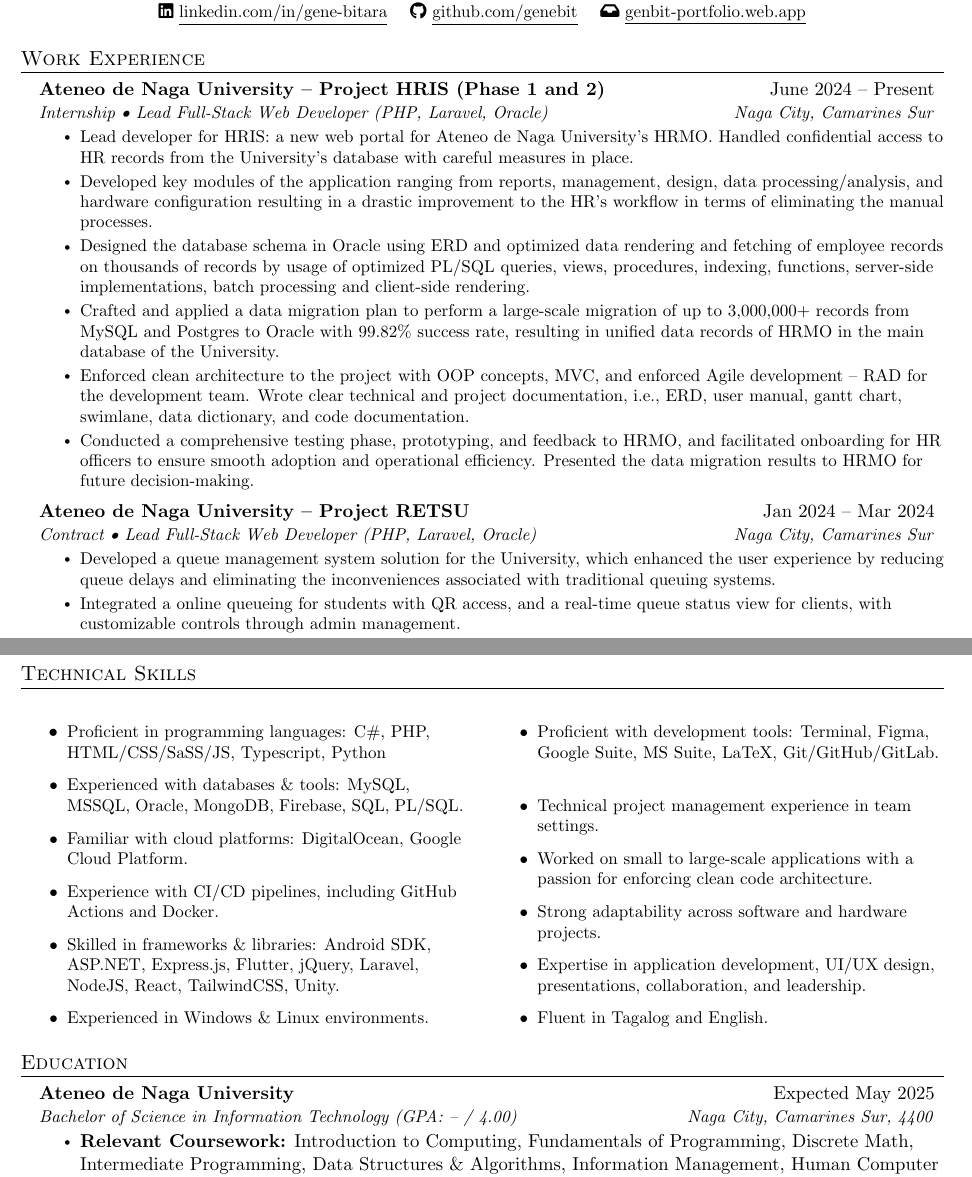
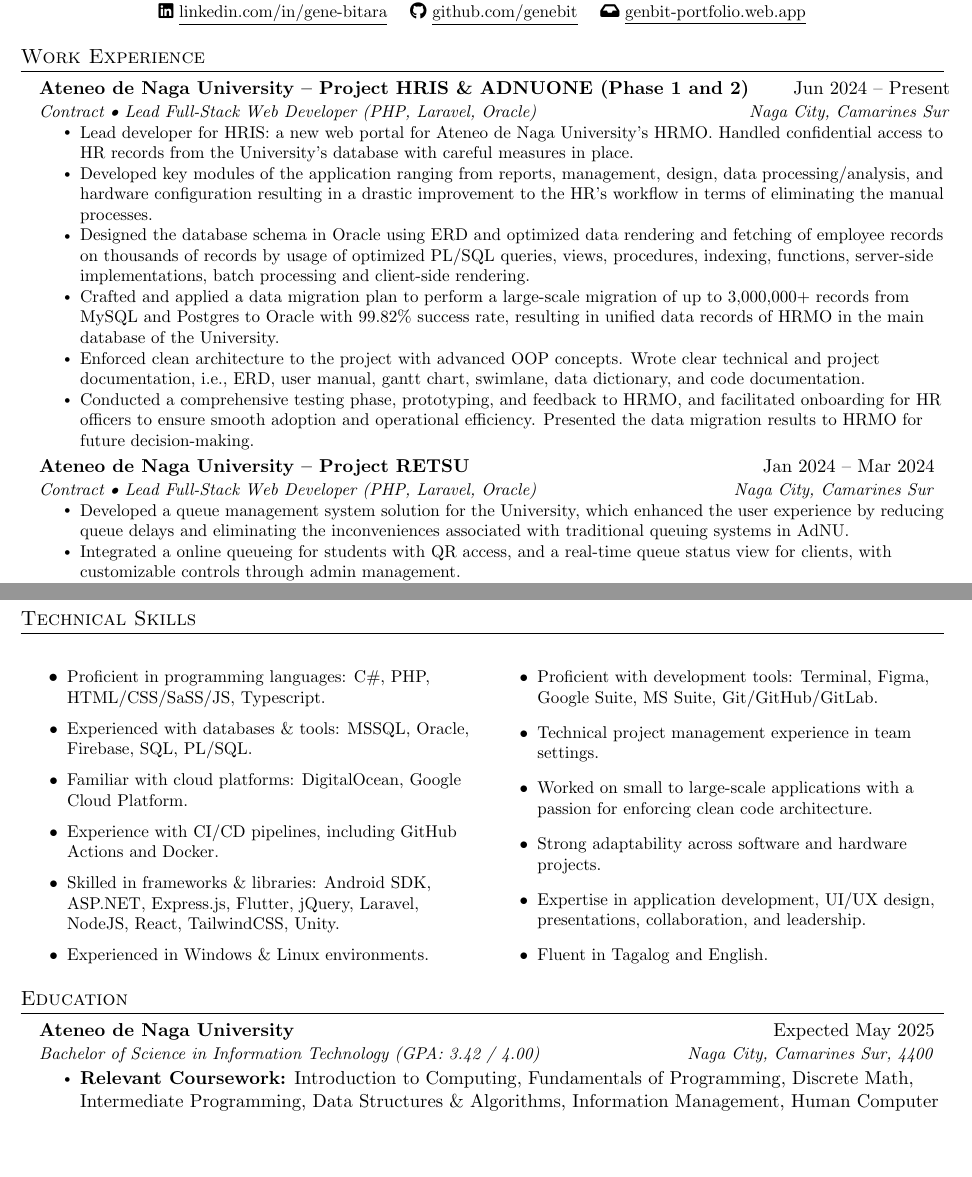
Before and after one commit to genebit/cv, a LaTeX CV (cv.tex, which reads sections/education.tex, sections/experience.tex, sections/skills.tex): two parts of pages 1 and 3 of 3, joined at a grey line, cut so that both start at the same text, the shorter picture padded with empty space. Compiled offline with pdfLaTeX.

Commit message:
chore: updated cv and resume.

```diff
--- a/sections/education.tex
+++ b/sections/education.tex
@@ -3,7 +3,7 @@
 \resumeSubHeadingListStart
     \resumeSubheading
     {Ateneo de Naga University}{Expected May 2025}
-    {Bachelor of Science in Information Technology (GPA: -- / 4.00)}{Naga City, Camarines Sur, 4400}
+    {Bachelor of Science in Information Technology (GPA: 3.42 / 4.00)}{Naga City, Camarines Sur, 4400}
     \begin{itemize}
         \item \textbf{Relevant Coursework:} Introduction to Computing, Fundamentals of Programming, Discrete Math, Intermediate Programming, Data Structures \& Algorithms, Information Management, Human Computer Interaction, OOP, Trends in Application Development, OS, Advanced Database Systems, Integrative Programming \& Technologies, Computer Networking, Platform Technologies, Technopreneurship for IT Professionals, 2D Game Development, Infromation Assurance and Security, Web Systems and Technologies, Systems Administration and Maintenance, Systems Integration and Architecture for IT Professionals, UI/UX Design, Mobile Computing and Communication.
     \end{itemize}
--- a/sections/experience.tex
+++ b/sections/experience.tex
@@ -2,14 +2,14 @@
 
 \resumeSubHeadingListStart
     \resumeSubheading
-    {Ateneo de Naga University -- Project HRIS (Phase 1 and 2)}{June 2024 -- Present}
-    {Internship • Lead Full-Stack Web Developer (PHP, Laravel, Oracle)}{Naga City, Camarines Sur}
+    {Ateneo de Naga University -- Project HRIS \& ADNUONE (Phase 1 and 2)}{Jun 2024 -- Present}
+    {Contract • Lead Full-Stack Web Developer (PHP, Laravel, Oracle)}{Naga City, Camarines Sur}
     \resumeItemListStart
         \resumeItem{Lead developer for HRIS: a new web portal for Ateneo de Naga University's HRMO. Handled confidential access to HR records from the University's database with careful measures in place.}
         \resumeItem{Developed key modules of the application ranging from reports, management, design, data processing/analysis, and hardware configuration resulting in a drastic improvement to the HR's workflow in terms of eliminating the manual processes.}
         \resumeItem{Designed the database schema in Oracle using ERD and optimized data rendering and fetching of employee records on thousands of records by usage of optimized PL/SQL queries, views, procedures, indexing, functions, server-side implementations, batch processing and client-side rendering.}
         \resumeItem{Crafted and applied a data migration plan to perform a large-scale migration of up to 3,000,000+ records from MySQL and Postgres to Oracle with 99.82\% success rate, resulting in unified data records of HRMO in the main database of the University.}
-        \resumeItem{Enforced clean architecture to the project with OOP concepts, MVC, and enforced Agile development – RAD for the development team. Wrote clear technical and project documentation, i.e., ERD, user manual, gantt chart,  swimlane, data dictionary, and code documentation.}
+        \resumeItem{Enforced clean architecture to the project with advanced OOP concepts. Wrote clear technical and project documentation, i.e., ERD, user manual, gantt chart,  swimlane, data dictionary, and code documentation.}
         \resumeItem{Conducted a comprehensive testing phase, prototyping, and feedback to HRMO, and facilitated onboarding for HR officers to ensure smooth adoption and operational efficiency. Presented the data migration results to HRMO for future decision-making.}
     \resumeItemListEnd
     % ------------------------------------------------------------------------------------------ %
@@ -17,7 +17,7 @@
     {Ateneo de Naga University -- Project RETSU}{Jan 2024 -- Mar 2024}
     {Contract • Lead Full-Stack Web Developer  (PHP, Laravel, Oracle)}{Naga City, Camarines Sur}
     \resumeItemListStart
-        \resumeItem{Developed a queue management system solution for the University, which enhanced the user experience by reducing queue delays and eliminating the inconveniences associated with traditional queuing systems.}
+        \resumeItem{Developed a queue management system solution for the University, which enhanced the user experience by reducing queue delays and eliminating the inconveniences associated with traditional queuing systems in AdNU.}
         \resumeItem{Integrated a online queueing for students with QR access, and a real-time queue status view for clients, with customizable controls through admin management.}
         \resumeItem{Optimized front-end, back-end, and database by improving SQL queries and data handling, increasing system efficiency by 84\% and enabling seamless page loads with 26,000+ transactions per branch.}
         \resumeItem{Developed the system within a stringent two-month development and deployment timeframe, followed by a five-month maintenance period, while adhering to strict deadlines and managing time-sensitive pressures.}
--- a/sections/skills.tex
+++ b/sections/skills.tex
@@ -2,13 +2,13 @@
 
 \begin{multicols}{2}
 	\resumeItemListStart
-    \resumeItem{Proficient in programming languages: C\#, PHP, HTML/CSS/SaSS/JS, Typescript, Python}
-    \resumeItem{Experienced with databases \& tools: MySQL, MSSQL, Oracle, MongoDB, Firebase, SQL, PL/SQL.}
+    \resumeItem{Proficient in programming languages: C\#, PHP, HTML/CSS/SaSS/JS, Typescript.}
+    \resumeItem{Experienced with databases \& tools: MSSQL, Oracle, Firebase, SQL, PL/SQL.}
     \resumeItem{Familiar with cloud platforms: DigitalOcean, Google Cloud Platform.}
     \resumeItem{Experience with CI/CD pipelines, including GitHub Actions and Docker.}
     \resumeItem{Skilled in frameworks \& libraries: Android SDK, ASP.NET, Express.js, Flutter, jQuery, Laravel, NodeJS, React, TailwindCSS, Unity.}
     \resumeItem{Experienced in Windows \& Linux environments.}
-    \resumeItem{Proficient with development tools: Terminal, Figma, Google Suite, MS Suite, LaTeX, Git/GitHub/GitLab.}
+    \resumeItem{Proficient with development tools: Terminal, Figma, Google Suite, MS Suite, Git/GitHub/GitLab.}
     \resumeItem{Technical project management experience in team settings.}
     \resumeItem{Worked on small to large-scale applications with a passion for enforcing clean code architecture.}
     \resumeItem{Strong adaptability across software and hardware projects.}
```
Also changed, not shown: sections/achievements.tex (+1 -1 lines), sections/projects.tex (+10 -10 lines), cv.pdf, resume.pdf, 1 other file.
